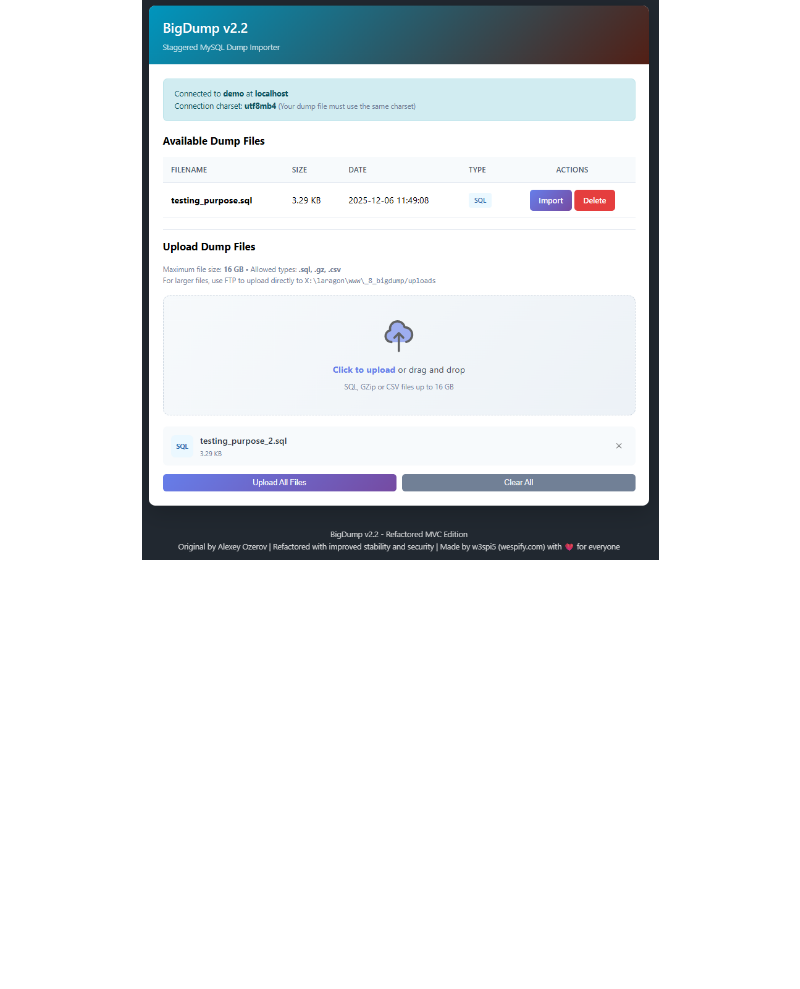
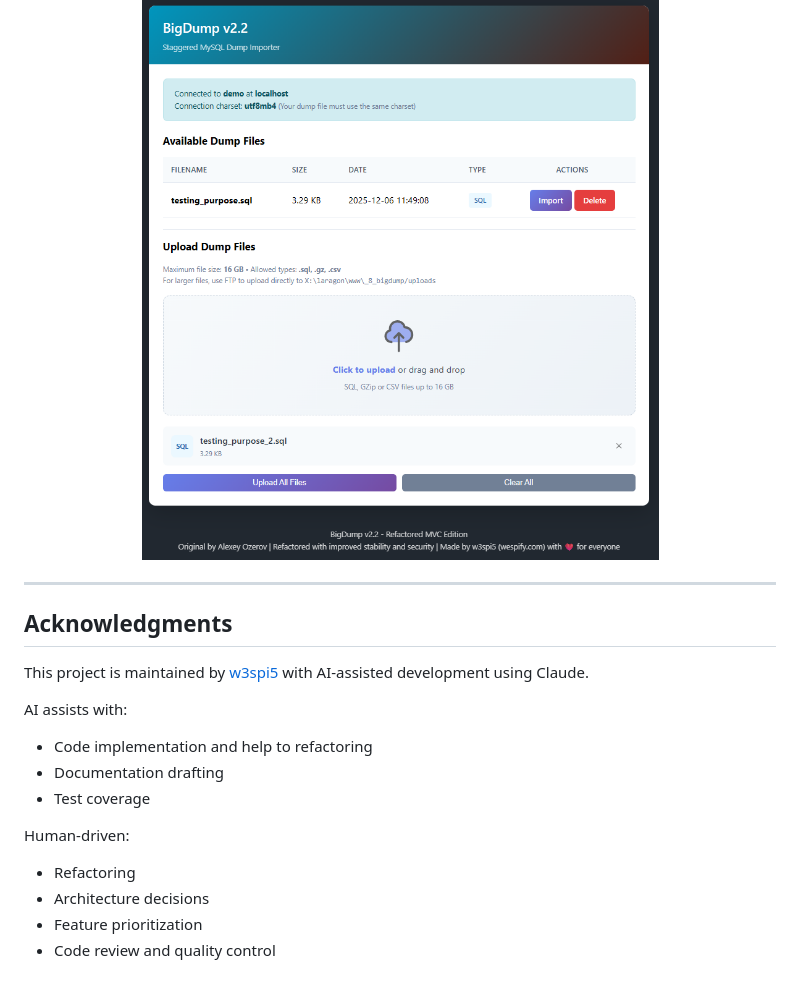
Before and after one commit to w3spi5/bigdump, a Markdown page: README.md, the part around the change. Drawn GitHub-style; blank space fills up the shorter version.

Commit message:
Add acknowledgments section in readme according to reddit comment (https://redd.it/1qc9fgt)

```diff
--- a/README.md
+++ b/README.md
@@ -489,3 +489,20 @@ If uploading large files (>500MB) fails with HTTP 500 error but smaller files wo
 <p align="center">
   <img src="assets/docs/demov2.2.png" alt="BigDump Screenshot" width="800">
 </p>
+
+---
+
+## Acknowledgments
+
+This project is maintained by [w3spi5](https://github.com/w3spi5) with AI-assisted development using Claude.
+
+AI assists with:
+- Code implementation and help to refactoring
+- Documentation drafting
+- Test coverage
+
+Human-driven:
+- Refactoring
+- Architecture decisions
+- Feature prioritization
+- Code review and quality control
```
